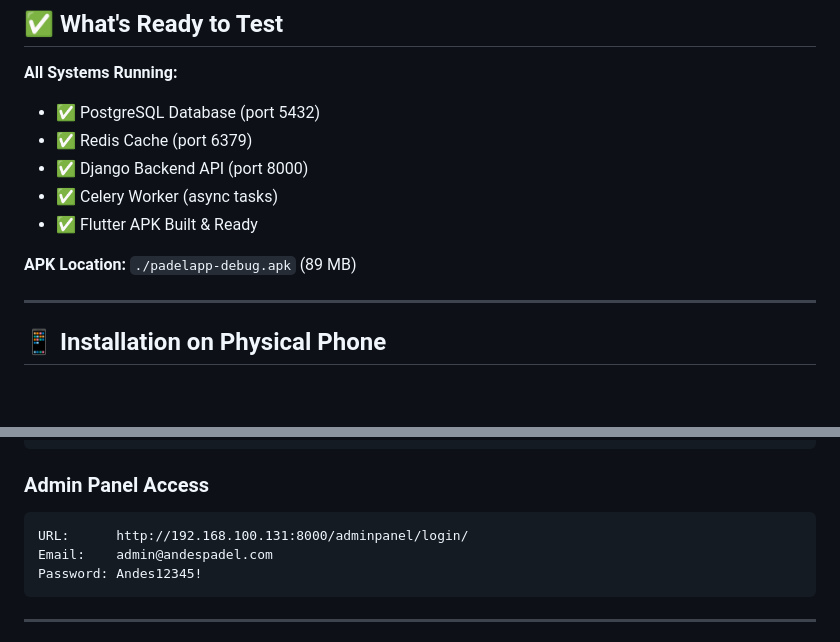
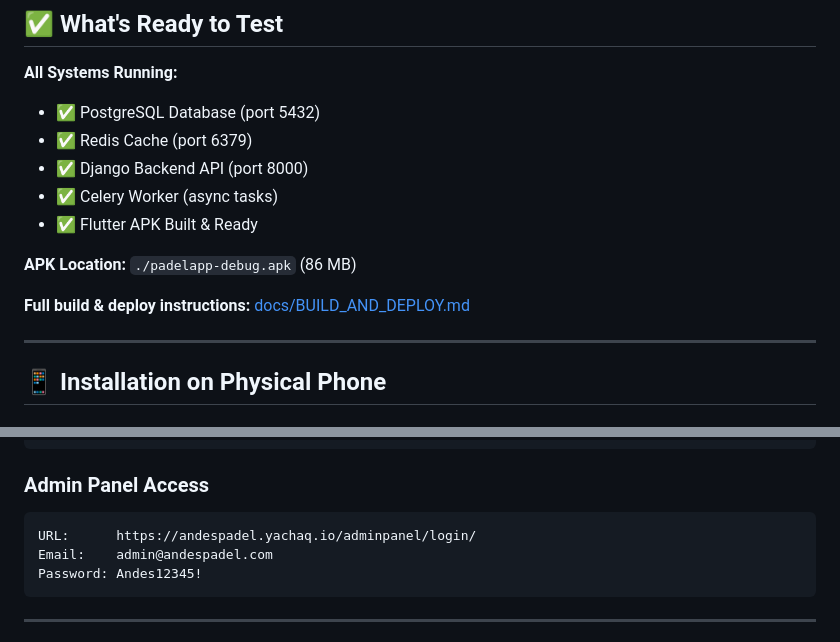
Before and after one commit to somatechlat/padelApp, a Markdown page: TESTING_GUIDE.md, 2 parts joined by grey strips. GitHub-like rendering; blank space fills up the shorter version.

````diff
--- a/TESTING_GUIDE.md
+++ b/TESTING_GUIDE.md
@@ -9,7 +9,9 @@
 - ✅ Celery Worker (async tasks)
 - ✅ Flutter APK Built & Ready
 
-**APK Location:** `./padelapp-debug.apk` (89 MB)
+**APK Location:** `./padelapp-debug.apk` (86 MB)
+
+**Full build & deploy instructions:** [docs/BUILD_AND_DEPLOY.md](docs/BUILD_AND_DEPLOY.md)
 
 ---
 
@@ -46,7 +48,7 @@ Role:     cliente
 ### Admin Panel Access
 
 ```
-URL:      http://192.168.100.131:8000/adminpanel/login/
+URL:      https://andespadel.yachaq.io/adminpanel/login/
 Email:    admin@andespadel.com
 Password: Andes12345!
 ```
````
Also changed, not shown: other parts of TESTING_GUIDE.md (+17 -11 lines), docs/BUILD_AND_DEPLOY.md (added, +384 -0 lines).
